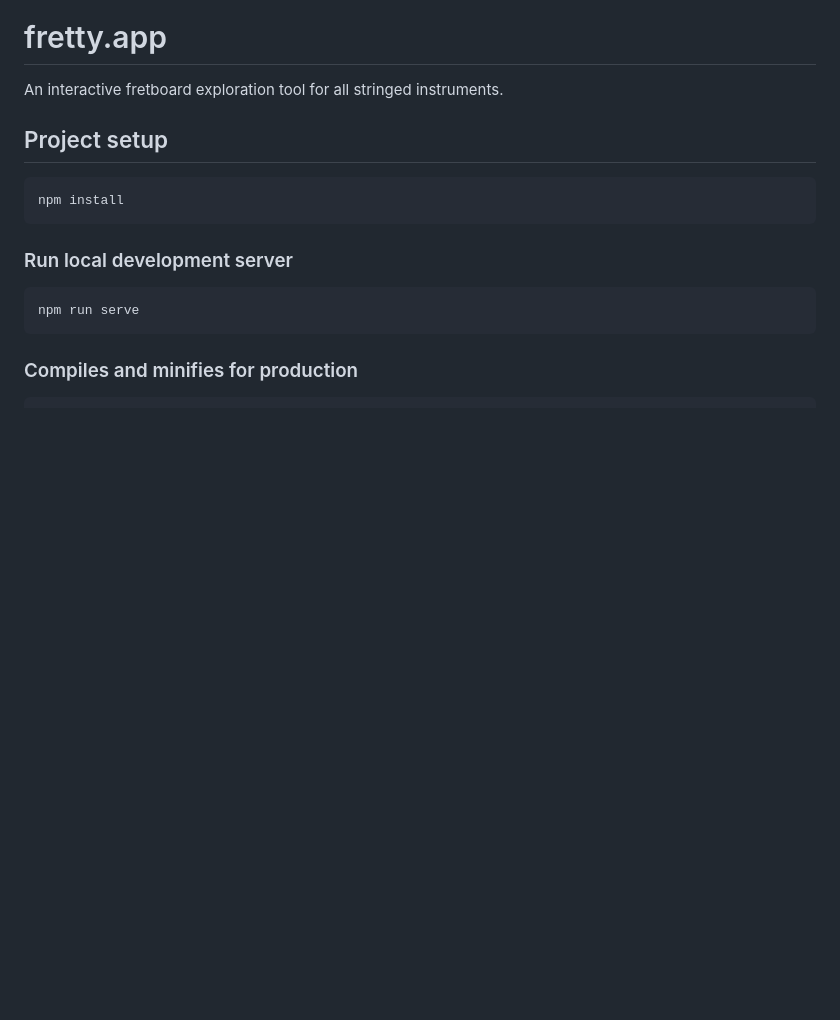
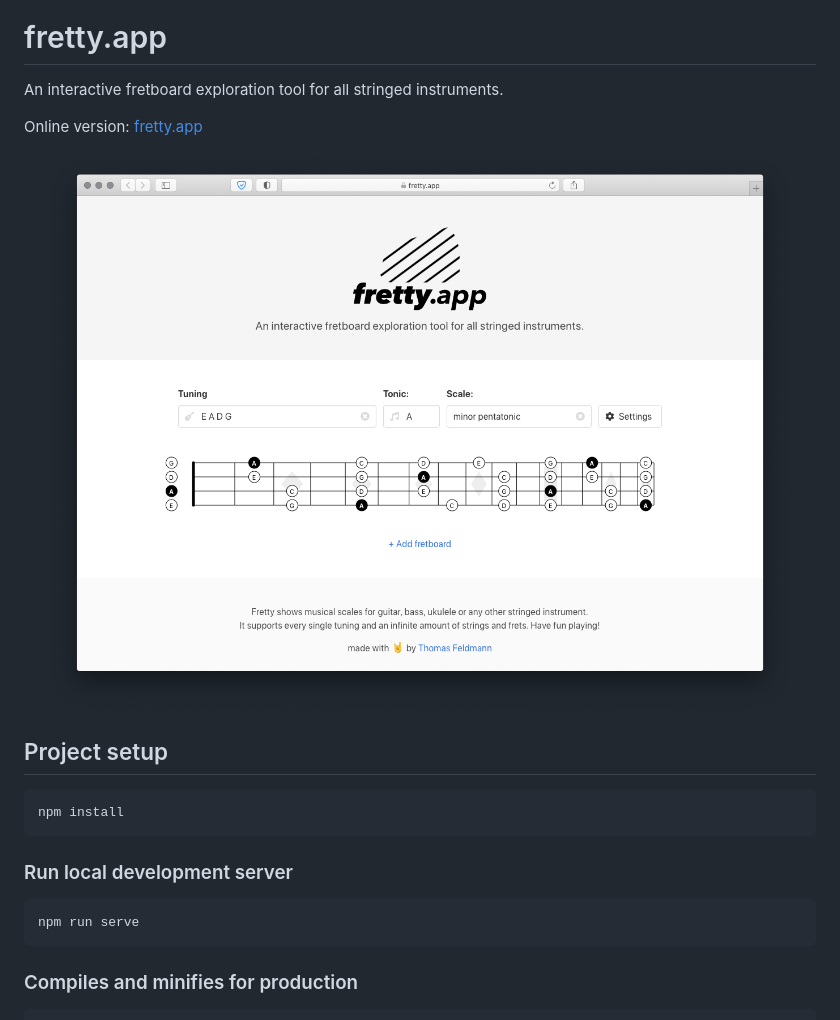
Before and after one commit to tfeldmann/fretty.app, a Markdown page: README.md, the part around the change. Drawn GitHub-style; pictures changed too: other/screenshot.png (added); blank space fills up the shorter version.

````diff
--- a/README.md
+++ b/README.md
@@ -2,6 +2,9 @@
 
 An interactive fretboard exploration tool for all stringed instruments.
 
+Online version: [fretty.app](https://fretty.app)
+
+<img width="100%" src="https://github.com/tfeldmann/fretty.app/raw/master/other/screenshot.png" alt="fretty.app screenshot">
 
 ## Project setup
 ```
````
